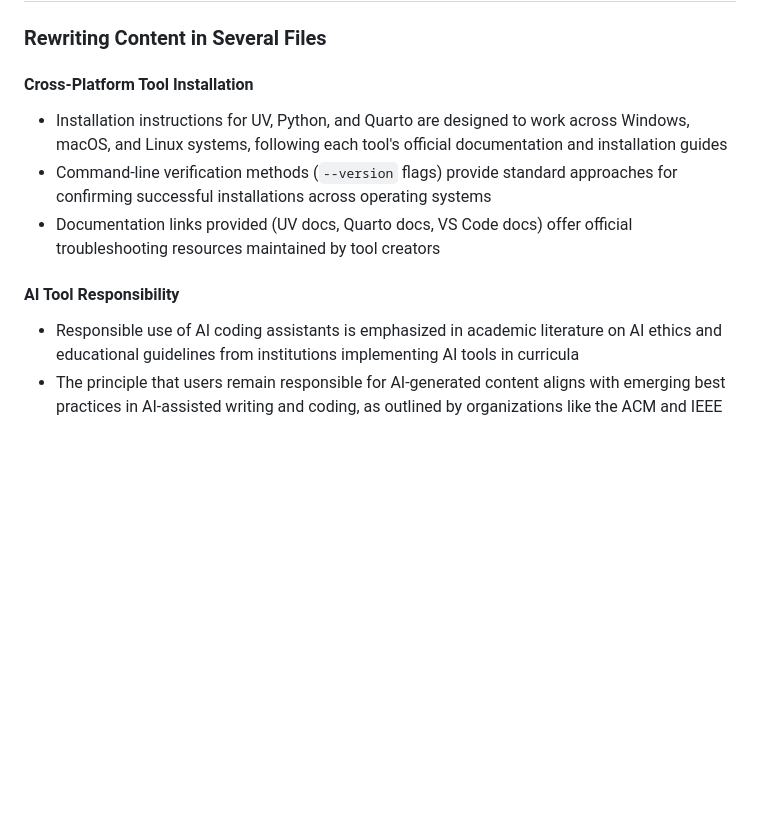
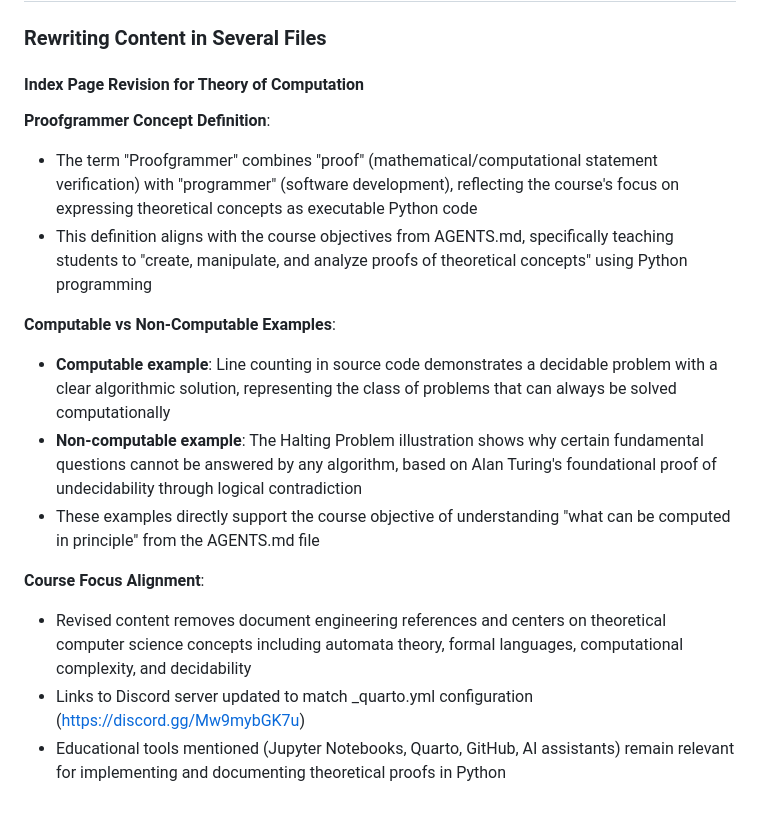
Before and after one commit to proofgrammers/www.proofgrammers.com, a Markdown page: PLAN.md, the part around the change. GitHub-like rendering; blank space fills up the shorter version.

```diff
--- a/PLAN.md
+++ b/PLAN.md
@@ -84,21 +84,34 @@ ultimately responsible for wielding them correctly and ethically.
 
 ### Rewriting Content in Several Files
 
-#### Cross-Platform Tool Installation
+#### Index Page Revision for Theory of Computation
 
-- Installation instructions for UV, Python, and Quarto are designed to work
-across Windows, macOS, and Linux systems, following each tool's official
-documentation and installation guides
-- Command-line verification methods (`--version` flags) provide standard
-approaches for confirming successful installations across operating systems
-- Documentation links provided (UV docs, Quarto docs, VS Code docs) offer
-official troubleshooting resources maintained by tool creators
+**Proofgrammer Concept Definition**:
 
-#### AI Tool Responsibility
+- The term "Proofgrammer" combines "proof" (mathematical/computational statement
+verification) with "programmer" (software development), reflecting the course's
+focus on expressing theoretical concepts as executable Python code
+- This definition aligns with the course objectives from AGENTS.md, specifically
+teaching students to "create, manipulate, and analyze proofs of theoretical
+concepts" using Python programming
 
-- Responsible use of AI coding assistants is emphasized in academic literature
-on AI ethics and educational guidelines from institutions implementing AI tools
-in curricula
-- The principle that users remain responsible for AI-generated content aligns
-with emerging best practices in AI-assisted writing and coding, as outlined by
-organizations like the ACM and IEEE
+**Computable vs Non-Computable Examples**:
+
+- **Computable example**: Line counting in source code demonstrates a decidable
+problem with a clear algorithmic solution, representing the class of problems
+that can always be solved computationally
+- **Non-computable example**: The Halting Problem illustration shows why certain
+fundamental questions cannot be answered by any algorithm, based on Alan
+Turing's foundational proof of undecidability through logical contradiction
+- These examples directly support the course objective of understanding "what
+can be computed in principle" from the AGENTS.md file
+
+**Course Focus Alignment**:
+
+- Revised content removes document engineering references and centers on
+theoretical computer science concepts including automata theory, formal
+languages, computational complexity, and decidability
+- Links to Discord server updated to match _quarto.yml configuration
+(https://discord.gg/Mw9mybGK7u)
+- Educational tools mentioned (Jupyter Notebooks, Quarto, GitHub, AI assistants)
+remain relevant for implementing and documenting theoretical proofs in Python
```
